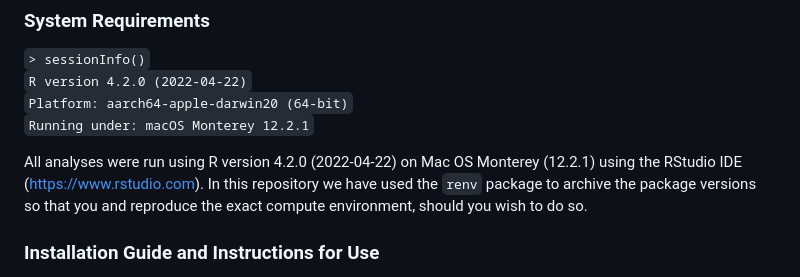
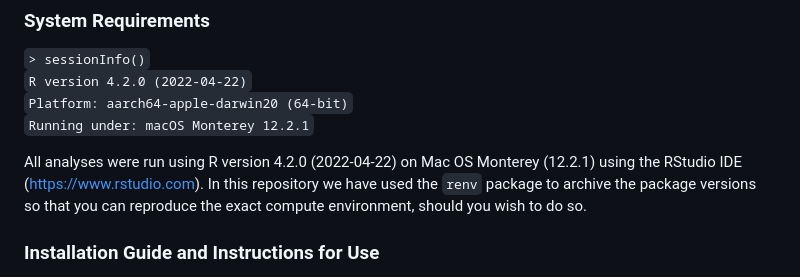
Before and after one commit to jonhwan/VenetianPlague, a Markdown page: README.md, the part around the change. Drawn GitHub-style.

````diff
--- a/README.md
+++ b/README.md
@@ -17,7 +17,7 @@ If you have any questions about the files in this repository, please contact Jon
 ```Platform: aarch64-apple-darwin20 (64-bit)```
 ```Running under: macOS Monterey 12.2.1```
 
-All analyses were run using R version 4.2.0 (2022-04-22) on Mac OS Monterey (12.2.1) using the RStudio IDE (https://www.rstudio.com). In this repository we have used the ```renv``` package to archive the package versions so that you and reproduce the exact compute environment, should you wish to do so.
+All analyses were run using R version 4.2.0 (2022-04-22) on Mac OS Monterey (12.2.1) using the RStudio IDE (https://www.rstudio.com). In this repository we have used the ```renv``` package to archive the package versions so that you can reproduce the exact compute environment, should you wish to do so.
 
 ### Installation Guide and Instructions for Use
 
````
